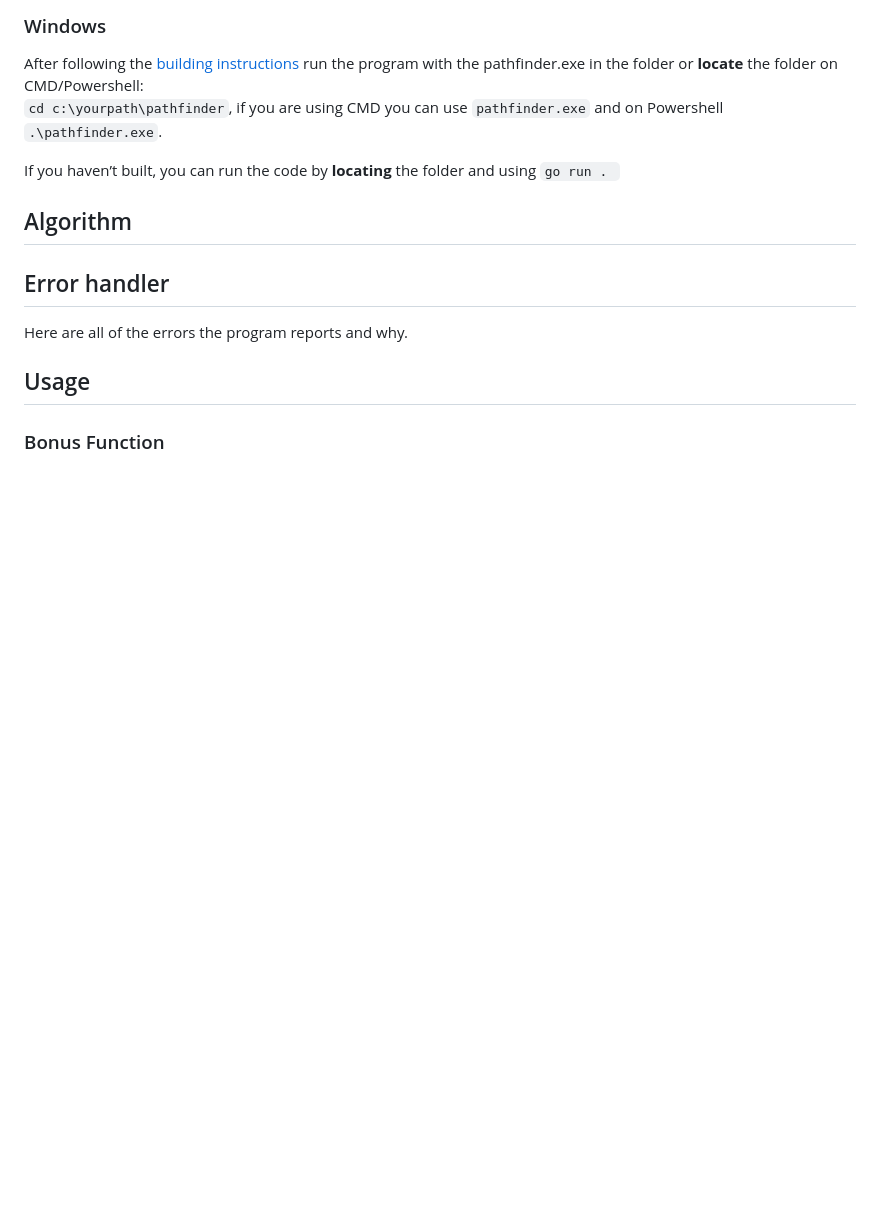
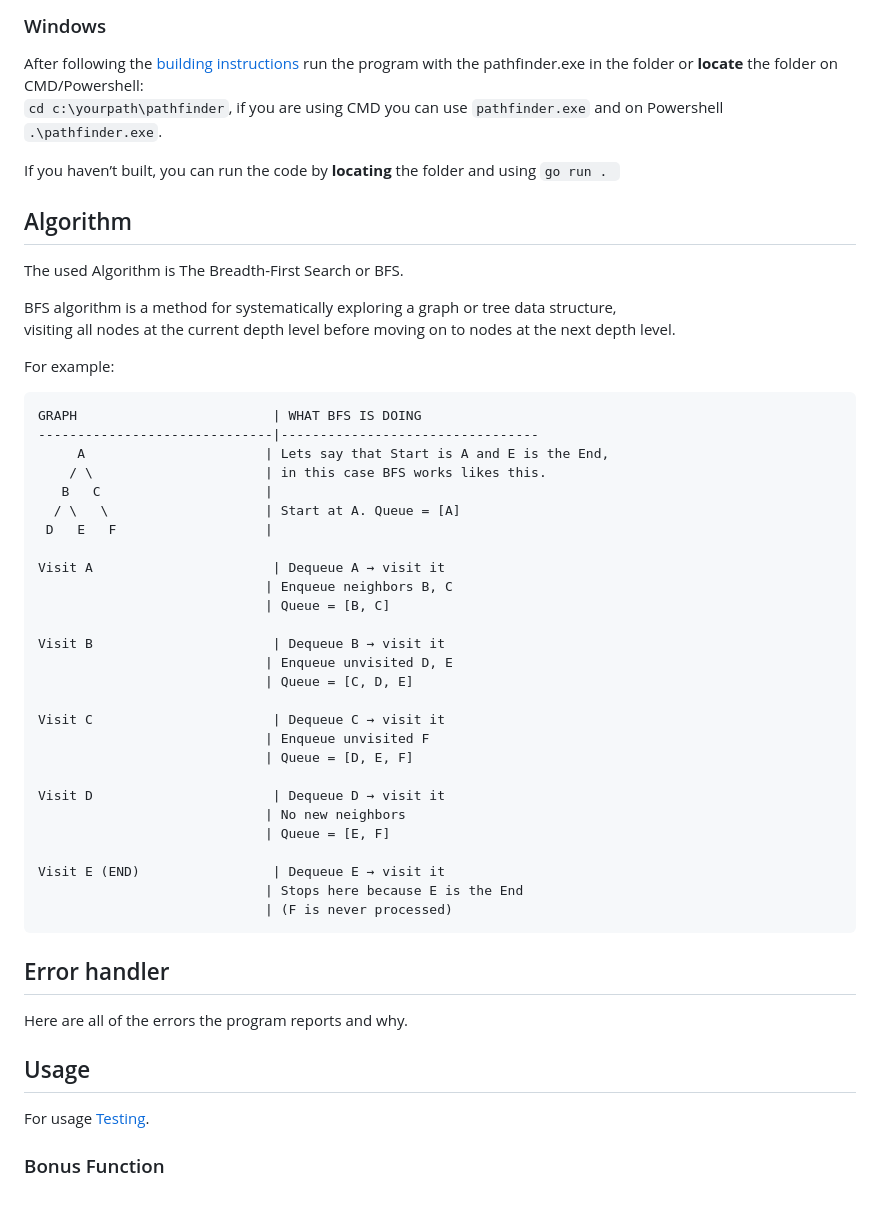
Before and after one commit to sayem-araf/stations-pathfinder, a Markdown page: README.md, the part around the change. Drawn GitHub-style; blank space fills up the shorter version.

Commit message:
added missing info about algorithm

````diff
--- a/README.md
+++ b/README.md
@@ -100,11 +100,49 @@ After following the [building instructions](#building) run the program with the
 If you haven’t built, you can run the code by **locating** the folder and using ```go run . ```
 
 ## Algorithm
+The used Algorithm is The Breadth-First Search or BFS.
+
+ BFS algorithm is a method for systematically exploring a graph or tree data structure,
+ visiting all nodes at the current depth level before moving on to nodes at the next depth level.
+
+ For example:
+ ```
+GRAPH                         | WHAT BFS IS DOING
+------------------------------|---------------------------------
+      A                       | Lets say that Start is A and E is the End,
+     / \                      | in this case BFS works likes this.
+    B   C                     |
+   / \   \                    | Start at A. Queue = [A]
+  D   E   F                   |
+
+Visit A                       | Dequeue A → visit it
+                              | Enqueue neighbors B, C
+                              | Queue = [B, C]
+
+Visit B                       | Dequeue B → visit it
+                              | Enqueue unvisited D, E
+                              | Queue = [C, D, E]
+
+Visit C                       | Dequeue C → visit it
+                              | Enqueue unvisited F
+                              | Queue = [D, E, F]
+
+Visit D                       | Dequeue D → visit it
+                              | No new neighbors
+                              | Queue = [E, F]
+
+Visit E (END)                 | Dequeue E → visit it
+                              | Stops here because E is the End
+                              | (F is never processed)
+ ```
+
 
 ## Error handler
 
 Here are all of the errors the program reports and why.
 
 ## Usage
+For usage [Testing](TESTING.md).
+
 
 ### Bonus Function
````
